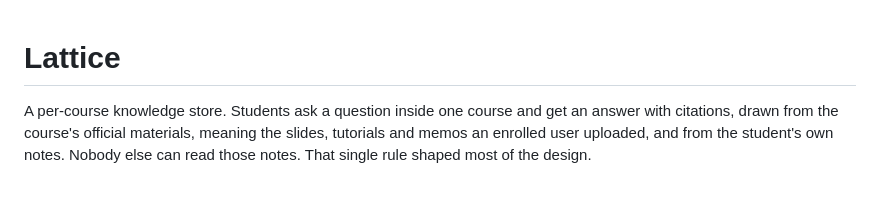
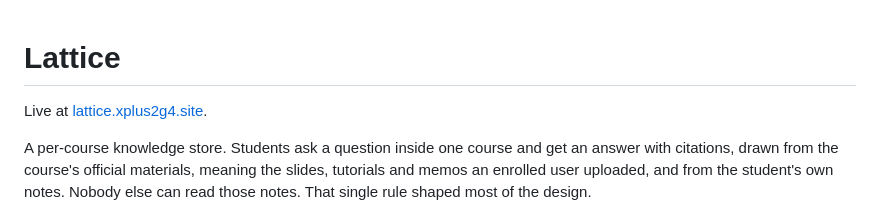
Before and after one commit to xplus2g4/Lattice, a Markdown page: README.md, the part around the change. GitHub-like rendering; blank space fills up the shorter version.

Commit message:
README: link the live deployment
Co-Authored-By: Claude Fable 5.1 <noreply@anthropic.com>

```diff
--- a/README.md
+++ b/README.md
@@ -1,4 +1,6 @@
 # Lattice
+
+Live at [lattice.xplus2g4.site](https://lattice.xplus2g4.site).
 
 A per-course knowledge store. Students ask a question inside one course and get an answer with citations, drawn from the course's official materials, meaning the slides, tutorials and memos an enrolled user uploaded, and from the student's own notes. Nobody else can read those notes. That single rule shaped most of the design.
 
```
